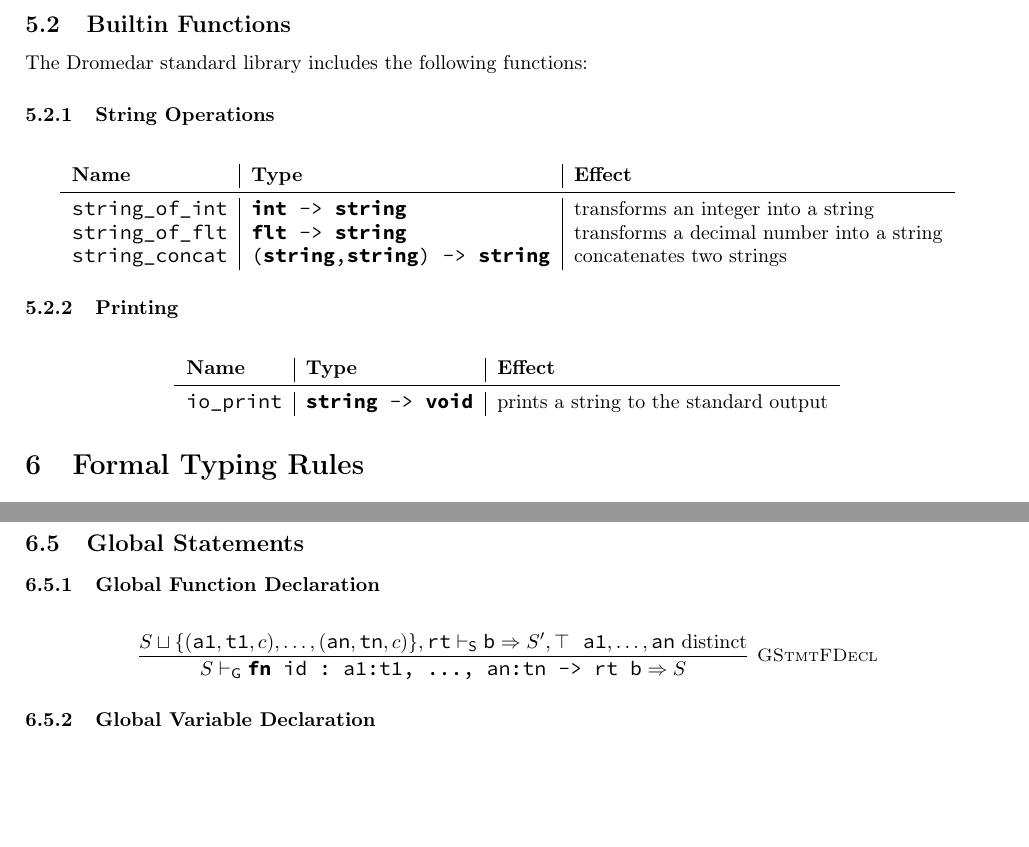
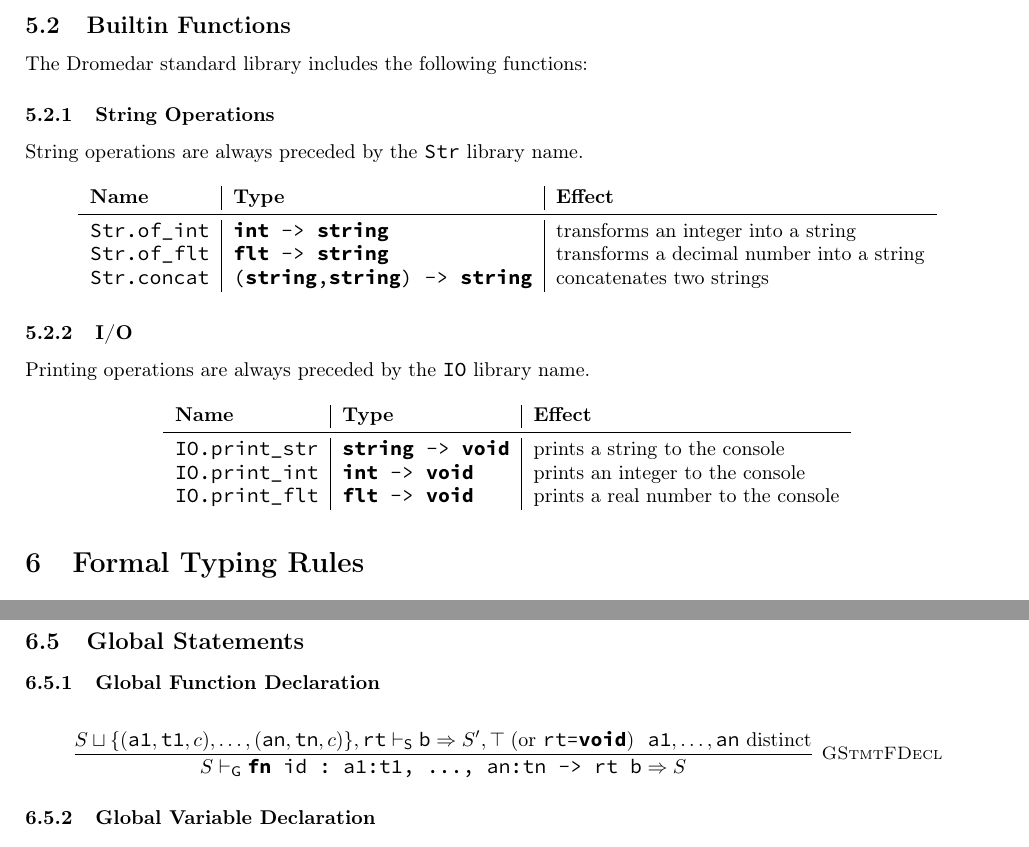
Before and after one commit to ollerwagen/dromedar, a LaTeX document (Doc/Doc.tex): two parts of pages 5 and 11 of 16, joined at a grey line, cut so that both start at the same text, the shorter picture padded with empty space. Compiled offline with pdfLaTeX.

```diff
--- a/Doc/Doc.tex
+++ b/Doc/Doc.tex
@@ -218,20 +218,26 @@
 
 			\subsubsection{String Operations}
 
-				\begin{longtable}{l|l|l}
-					\textbf{Name} & \textbf{Type} & \textbf{Effect} \\
-					\midrule
-					\code{string_of_int} & \code{int -> string} & transforms an integer into a string \\
-					\code{string_of_flt} & \code{flt -> string} & transforms a decimal number into a string \\
-					\code{string_concat} & \code{(string,string) -> string} & concatenates two strings
-				\end{longtable}
-
-			\subsubsection{Printing}
+				String operations are always preceded by the \code{Str} library name.
 
 				\begin{longtable}{l|l|l}
 					\textbf{Name} & \textbf{Type} & \textbf{Effect} \\
 					\midrule
-					\code{io_print} & \code{string -> void} & prints a string to the standard output
+					\code{Str.of_int} & \code{int -> string} & transforms an integer into a string \\
+					\code{Str.of_flt} & \code{flt -> string} & transforms a decimal number into a string \\
+					\code{Str.concat} & \code{(string,string) -> string} & concatenates two strings
+				\end{longtable}
+
+			\subsubsection{I/O}
+
+				Printing operations are always preceded by the \code{IO} library name.
+
+				\begin{longtable}{l|l|l}
+					\textbf{Name} & \textbf{Type} & \textbf{Effect} \\
+					\midrule
+					\code{IO.print_str} & \code{string -> void} & prints a string to the console\\
+					\code{IO.print_int} & \code{int -> void} & prints an integer to the console\\
+					\code{IO.print_flt} & \code{flt -> void} & prints a real number to the console
 				\end{longtable}
 
 	\section{Formal Typing Rules}
@@ -627,7 +630,7 @@
 			\subsubsection{Global Function Declaration}
 
 				\begin{align*}
-					\drmrule{S\sqcup\{(\mc{a1},\mc{t1},c),\dots,(\mc{an},\mc{tn},c)\},\mc{rt} \ruleapp{S} \mc{b} \Rightarrow S',\top \ \ \mc{a1},\dots,\mc{an} \textnormal{ distinct}}{S}{G}{\mc{fn id : a1:t1, ..., an:tn -> rt b} \Rightarrow S}{GStmtFDecl}
+					\drmrule{S\sqcup\{(\mc{a1},\mc{t1},c),\dots,(\mc{an},\mc{tn},c)\},\mc{rt} \ruleapp{S} \mc{b} \Rightarrow S',\top\;(\textnormal{or \code{rt=void}}) \ \ \mc{a1},\dots,\mc{an} \textnormal{ distinct}}{S}{G}{\mc{fn id : a1:t1, ..., an:tn -> rt b} \Rightarrow S}{GStmtFDecl}
 				\end{align*}
 
 			\subsubsection{Global Variable Declaration}
```
Also changed, not shown: Doc/Doc.pdf, Doc/Doc.tex (16 more changed lines), 4 other files.
